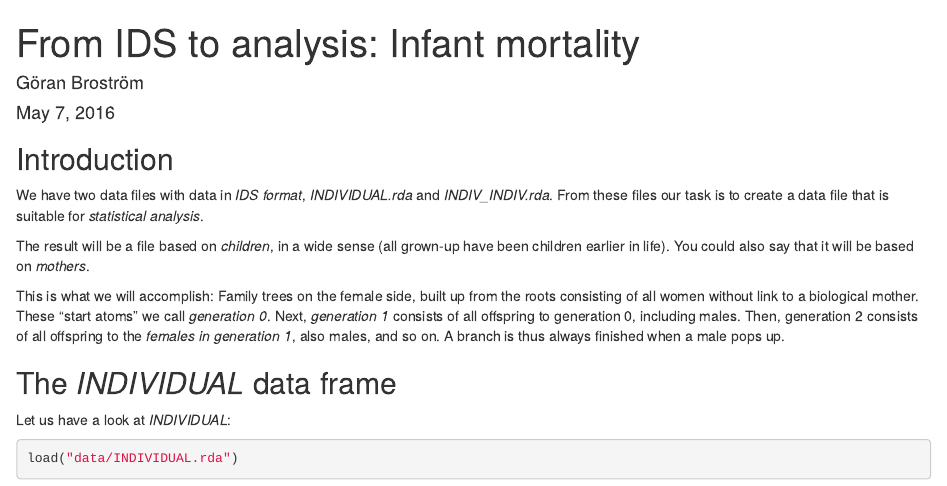
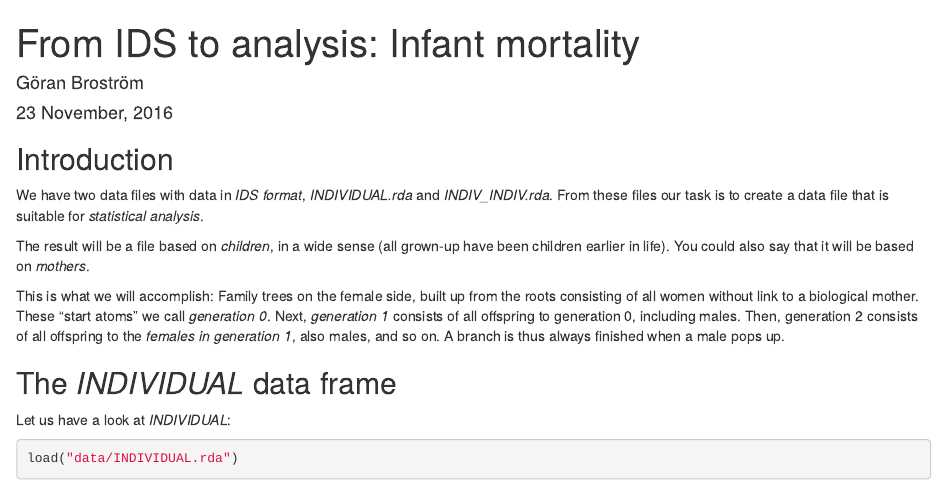
Before and after one commit to goranbrostrom/ACA_16, an R Markdown document (fromIDS.Rmd): the page in a window 1100 px wide, from its top. Rendered offline with R 4.5, knitr and Pandoc, with nearby package versions; some code elsewhere in the file could not run offline.

Commit message:
correct date

```diff
--- a/fromIDS.Rmd
+++ b/fromIDS.Rmd
@@ -1,7 +1,7 @@
 ---
 title: "From IDS to analysis: Infant mortality"
 author: "Göran Broström"
-date: "May 7, 2016"
+date: "23 November, 2016"
 output:
   html_document: default
   pdf_document: default
```
